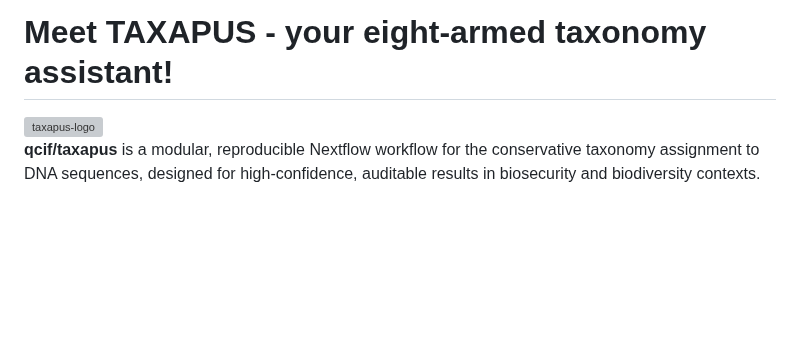
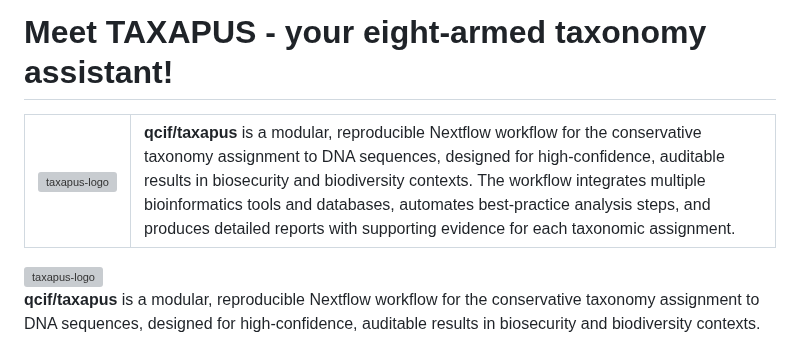
Before and after one commit to qcif/taxodactyl, a Markdown page: README.md, the part around the change. Drawn GitHub-style; blank space fills up the shorter version; grey boxes are pictures that could not be loaded.

```diff
--- a/README.md
+++ b/README.md
@@ -1,4 +1,15 @@
 # Meet TAXAPUS - your eight-armed taxonomy assistant!
+<table>
+  <tr>
+    <td style="vertical-align:top; width:50%;">
+      <img src="docs/images/taxapus_logo.png" alt="taxapus-logo" width="100%"/>
+    </td>
+    <td style="vertical-align:top; width:50%;">
+      <strong>qcif/taxapus</strong> is a modular, reproducible Nextflow workflow for the conservative taxonomy assignment to DNA sequences, designed for high-confidence, auditable results in biosecurity and biodiversity contexts. The workflow integrates multiple bioinformatics tools and databases, automates best-practice analysis steps, and produces detailed reports with supporting evidence for each taxonomic assignment.
+    </td>
+  </tr>
+</table>
+
 
 <div style="display: flex; align-items: flex-start; gap: 2em;">
   <div style="flex: 1; min-width: 220px;">
```
